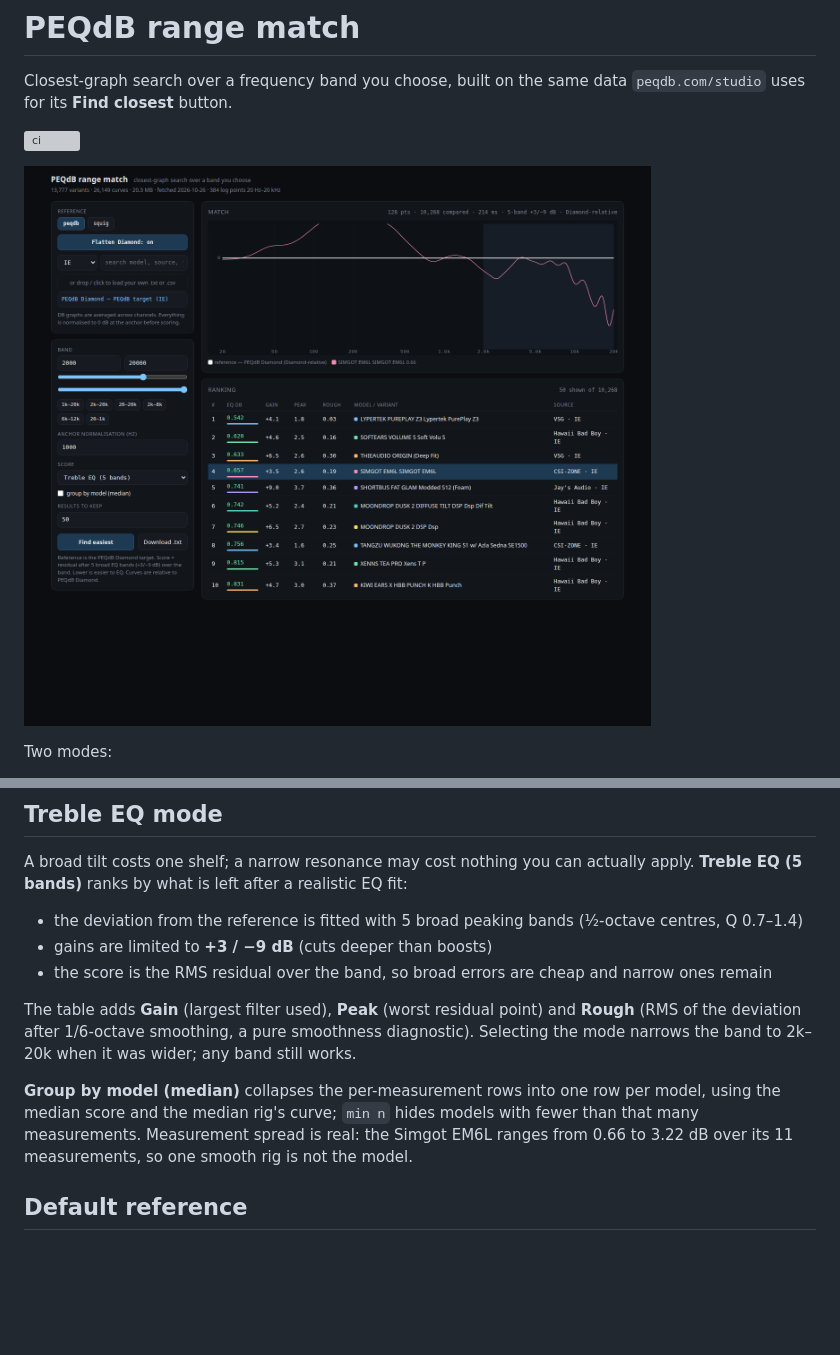
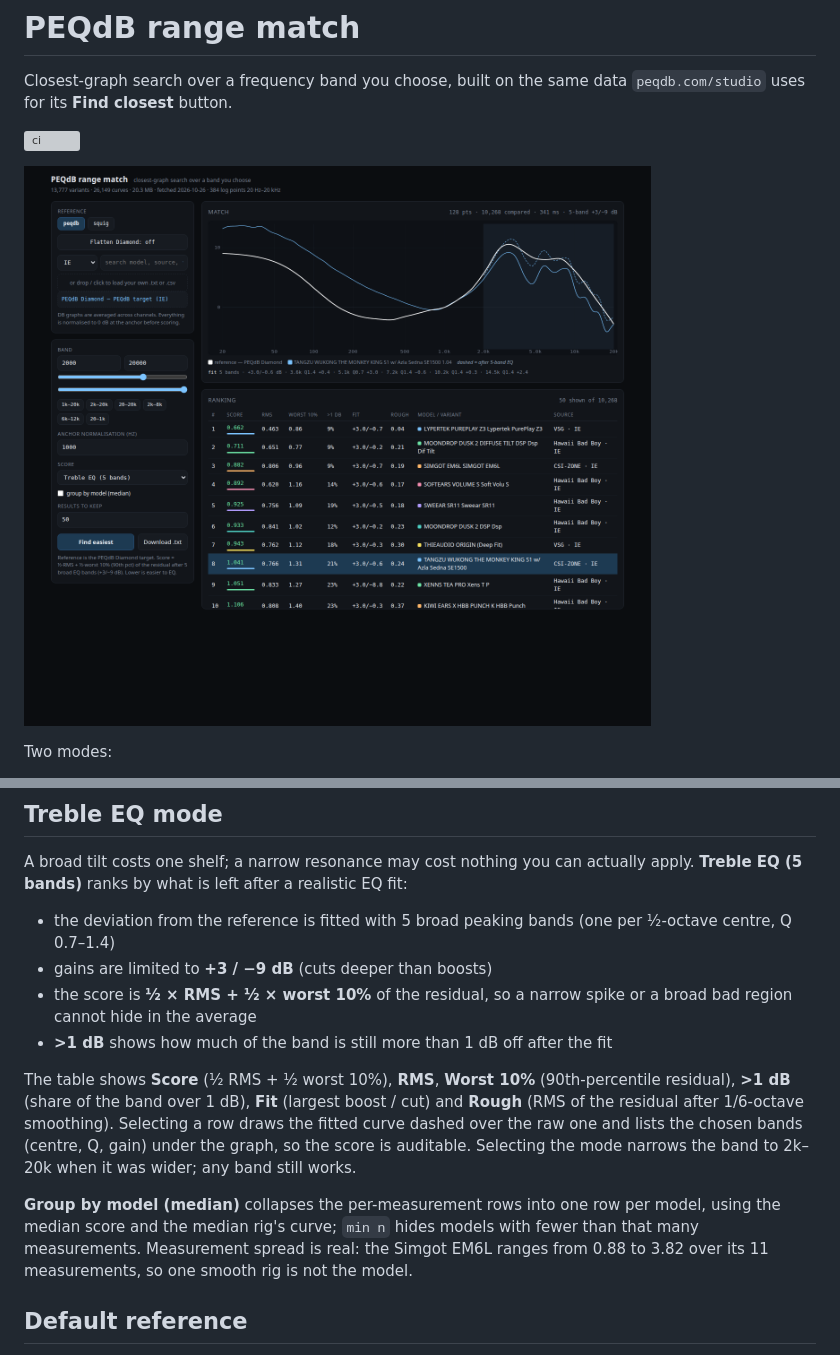
Before and after one commit to rodritimecoder/peqdb-range-match, a Markdown page: README.md, 2 parts joined by grey strips. Rendered like a GitHub page; pictures changed too: docs/screenshot.png; blank space fills up the shorter version; grey boxes are pictures that could not be loaded.

Commit message:
feat: peak-aware Treble EQ score and fitted-curve overlay

```diff
--- a/README.md
+++ b/README.md
@@ -81,20 +81,24 @@ actually apply. **Treble EQ (5 bands)** ranks by what is left after a realistic
 EQ fit:
 
 - the deviation from the reference is fitted with 5 broad peaking bands
-  (½-octave centres, Q 0.7–1.4)
+  (one per ½-octave centre, Q 0.7–1.4)
 - gains are limited to **+3 / −9 dB** (cuts deeper than boosts)
-- the score is the RMS residual over the band, so broad errors are cheap and
-  narrow ones remain
+- the score is **½ × RMS + ½ × worst 10%** of the residual, so a narrow spike
+  or a broad bad region cannot hide in the average
+- **>1 dB** shows how much of the band is still more than 1 dB off after the fit
 
-The table adds **Gain** (largest filter used), **Peak** (worst residual point)
-and **Rough** (RMS of the deviation after 1/6-octave smoothing, a pure
-smoothness diagnostic). Selecting the mode narrows the band to 2k–20k when it
-was wider; any band still works.
+The table shows **Score** (½ RMS + ½ worst 10%), **RMS**, **Worst 10%**
+(90th-percentile residual), **>1 dB** (share of the band over 1 dB), **Fit**
+(largest boost / cut) and **Rough** (RMS of the residual after 1/6-octave
+smoothing). Selecting a row draws the fitted curve dashed over the raw one and
+lists the chosen bands (centre, Q, gain) under the graph, so the score is
+auditable. Selecting the mode narrows the band to 2k–20k when it was wider;
+any band still works.
 
 **Group by model (median)** collapses the per-measurement rows into one row per
 model, using the median score and the median rig's curve; `min n` hides models
 with fewer than that many measurements. Measurement spread is real: the Simgot
-EM6L ranges from 0.66 to 3.22 dB over its 11 measurements, so one smooth rig is
+EM6L ranges from 0.88 to 3.82 over its 11 measurements, so one smooth rig is
 not the model.
 
 ## Default reference
```
Also changed, not shown: 3 other files.
